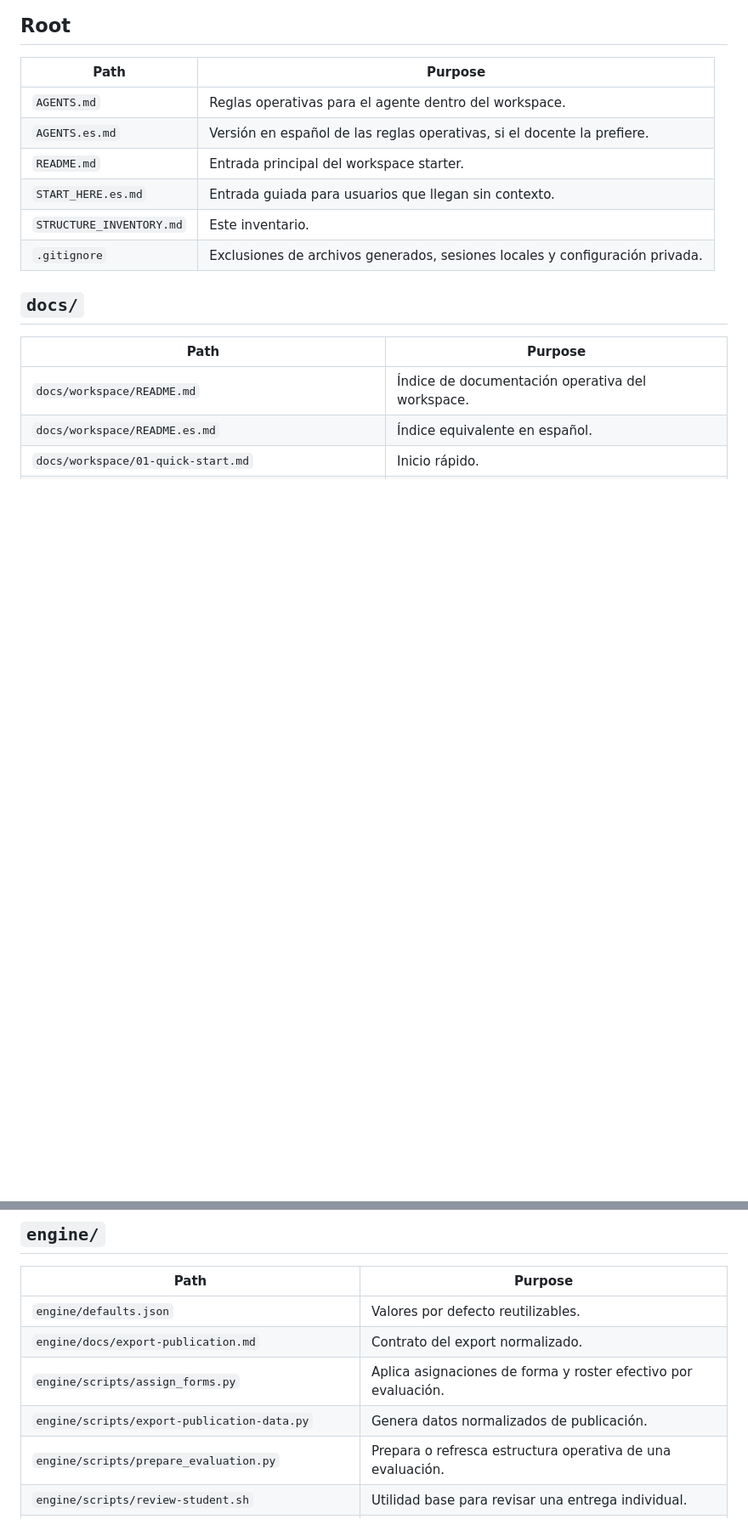
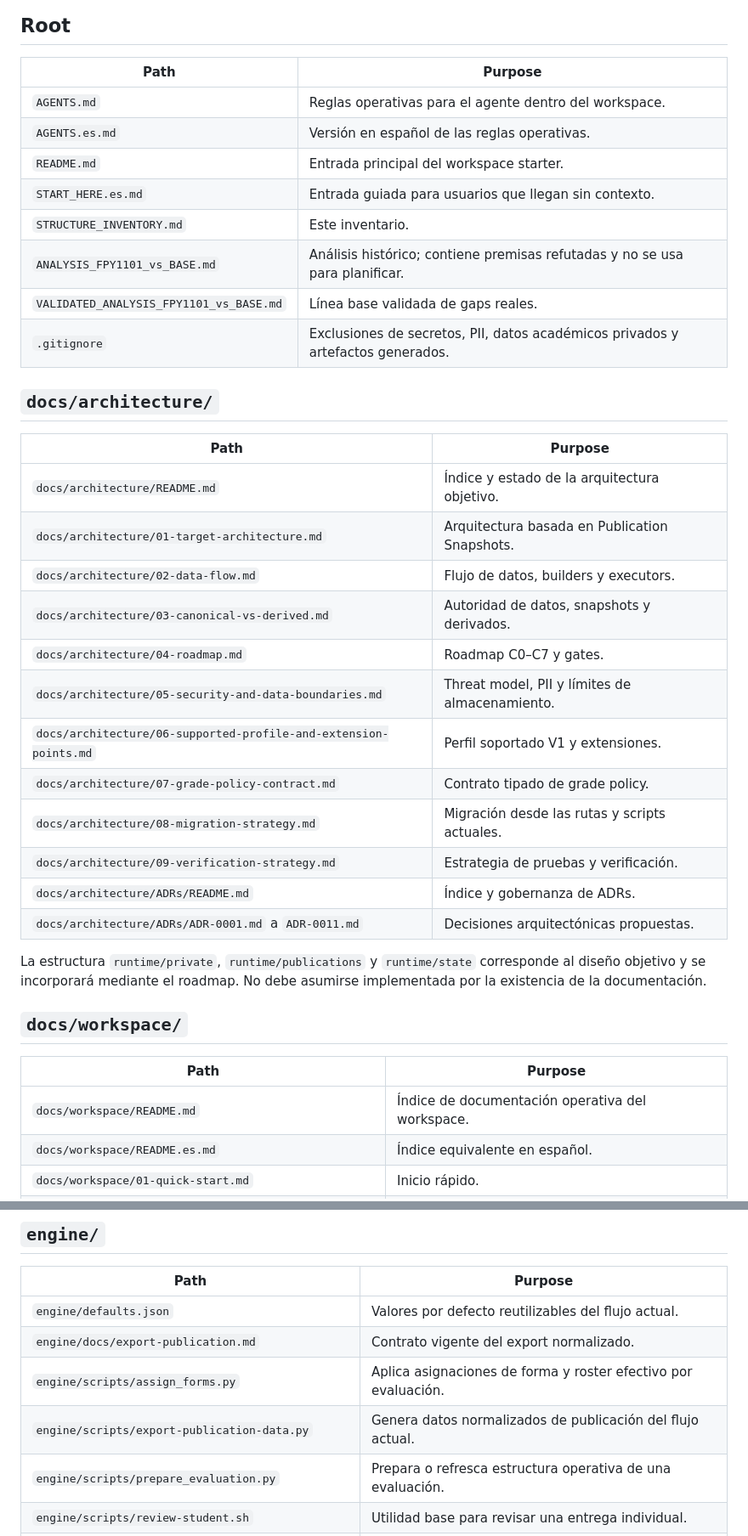
Before and after one commit to cmartinezs/academic-grading-with-ai, a Markdown page: STRUCTURE_INVENTORY.md, 2 parts joined by grey strips. Shown at 85% size. Rendered like a GitHub page; blank space fills up the shorter version.

Commit message:
docs: align structure inventory with hardened architecture

```diff
--- a/STRUCTURE_INVENTORY.md
+++ b/STRUCTURE_INVENTORY.md
@@ -7,13 +7,36 @@ Inventario del workspace starter. Esta estructura está pensada para comenzar de
 | Path | Purpose |
 | --- | --- |
 | `AGENTS.md` | Reglas operativas para el agente dentro del workspace. |
-| `AGENTS.es.md` | Versión en español de las reglas operativas, si el docente la prefiere. |
+| `AGENTS.es.md` | Versión en español de las reglas operativas. |
 | `README.md` | Entrada principal del workspace starter. |
 | `START_HERE.es.md` | Entrada guiada para usuarios que llegan sin contexto. |
 | `STRUCTURE_INVENTORY.md` | Este inventario. |
-| `.gitignore` | Exclusiones de archivos generados, sesiones locales y configuración privada. |
+| `ANALYSIS_FPY1101_vs_BASE.md` | Análisis histórico; contiene premisas refutadas y no se usa para planificar. |
+| `VALIDATED_ANALYSIS_FPY1101_vs_BASE.md` | Línea base validada de gaps reales. |
+| `.gitignore` | Exclusiones de secretos, PII, datos académicos privados y artefactos generados. |
 
-## `docs/`
+## `docs/architecture/`
+
+| Path | Purpose |
+| --- | --- |
+| `docs/architecture/README.md` | Índice y estado de la arquitectura objetivo. |
+| `docs/architecture/01-target-architecture.md` | Arquitectura basada en Publication Snapshots. |
+| `docs/architecture/02-data-flow.md` | Flujo de datos, builders y executors. |
+| `docs/architecture/03-canonical-vs-derived.md` | Autoridad de datos, snapshots y derivados. |
+| `docs/architecture/04-roadmap.md` | Roadmap C0–C7 y gates. |
+| `docs/architecture/05-security-and-data-boundaries.md` | Threat model, PII y límites de almacenamiento. |
+| `docs/architecture/06-supported-profile-and-extension-points.md` | Perfil soportado V1 y extensiones. |
+| `docs/architecture/07-grade-policy-contract.md` | Contrato tipado de grade policy. |
+| `docs/architecture/08-migration-strategy.md` | Migración desde las rutas y scripts actuales. |
+| `docs/architecture/09-verification-strategy.md` | Estrategia de pruebas y verificación. |
+| `docs/architecture/ADRs/README.md` | Índice y gobernanza de ADRs. |
+| `docs/architecture/ADRs/ADR-0001.md` a `ADR-0011.md` | Decisiones arquitectónicas propuestas. |
+
+La estructura `runtime/private`, `runtime/publications` y `runtime/state` corresponde al
+diseño objetivo y se incorporará mediante el roadmap. No debe asumirse implementada por
+la existencia de la documentación.
+
+## `docs/workspace/`
 
 | Path | Purpose |
 | --- | --- |
@@ -38,10 +61,10 @@ Inventario del workspace starter. Esta estructura está pensada para comenzar de
 
 | Path | Purpose |
 | --- | --- |
-| `engine/defaults.json` | Valores por defecto reutilizables. |
-| `engine/docs/export-publication.md` | Contrato del export normalizado. |
+| `engine/defaults.json` | Valores por defecto reutilizables del flujo actual. |
+| `engine/docs/export-publication.md` | Contrato vigente del export normalizado. |
 | `engine/scripts/assign_forms.py` | Aplica asignaciones de forma y roster efectivo por evaluación. |
-| `engine/scripts/export-publication-data.py` | Genera datos normalizados de publicación. |
+| `engine/scripts/export-publication-data.py` | Genera datos normalizados de publicación del flujo actual. |
 | `engine/scripts/prepare_evaluation.py` | Prepara o refresca estructura operativa de una evaluación. |
 | `engine/scripts/review-student.sh` | Utilidad base para revisar una entrega individual. |
 | `engine/scripts/students_csv_to_json.py` | Convierte CSV de roster a `students.json`. |
```
Also changed, not shown: other parts of STRUCTURE_INVENTORY.md (+7 -8 lines).
